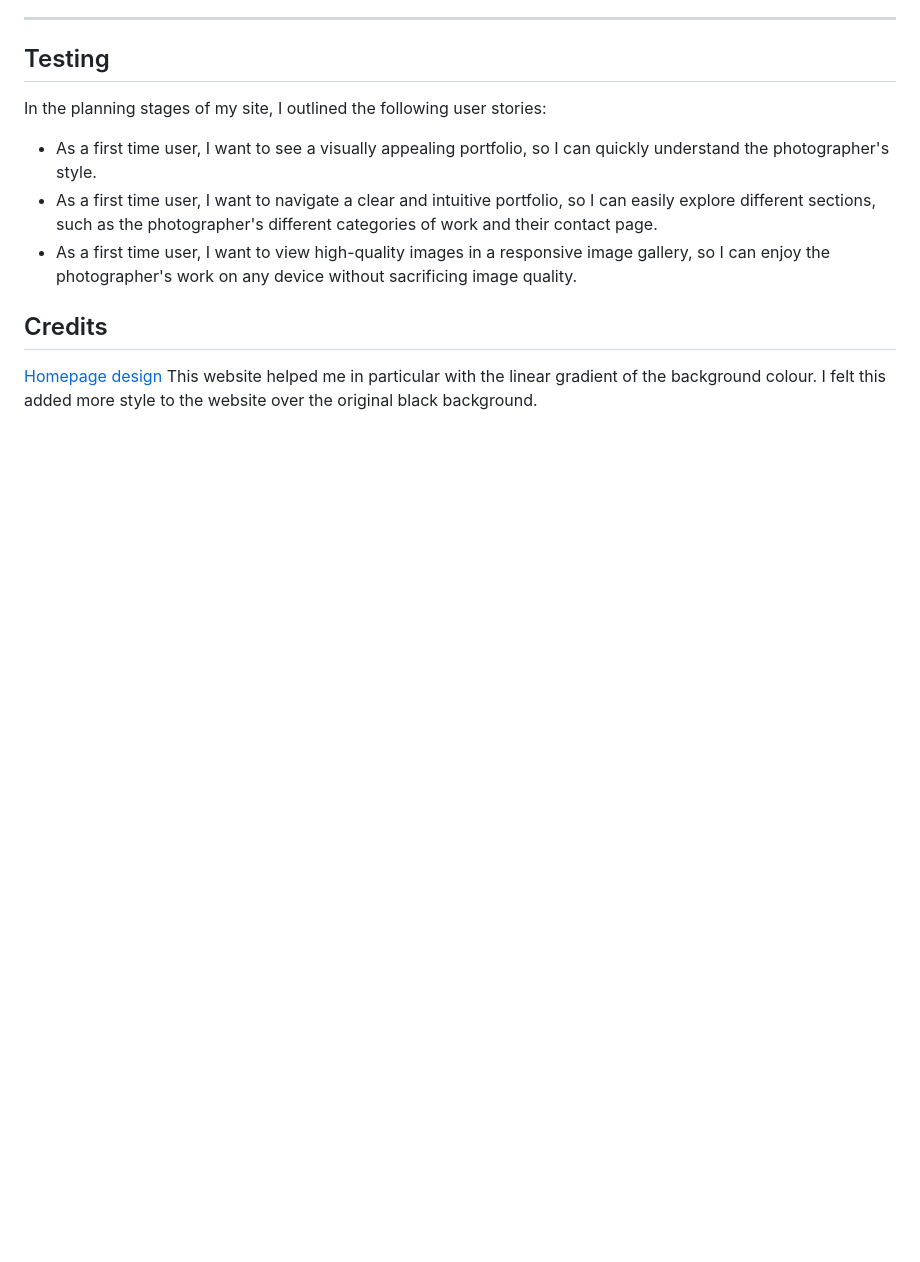
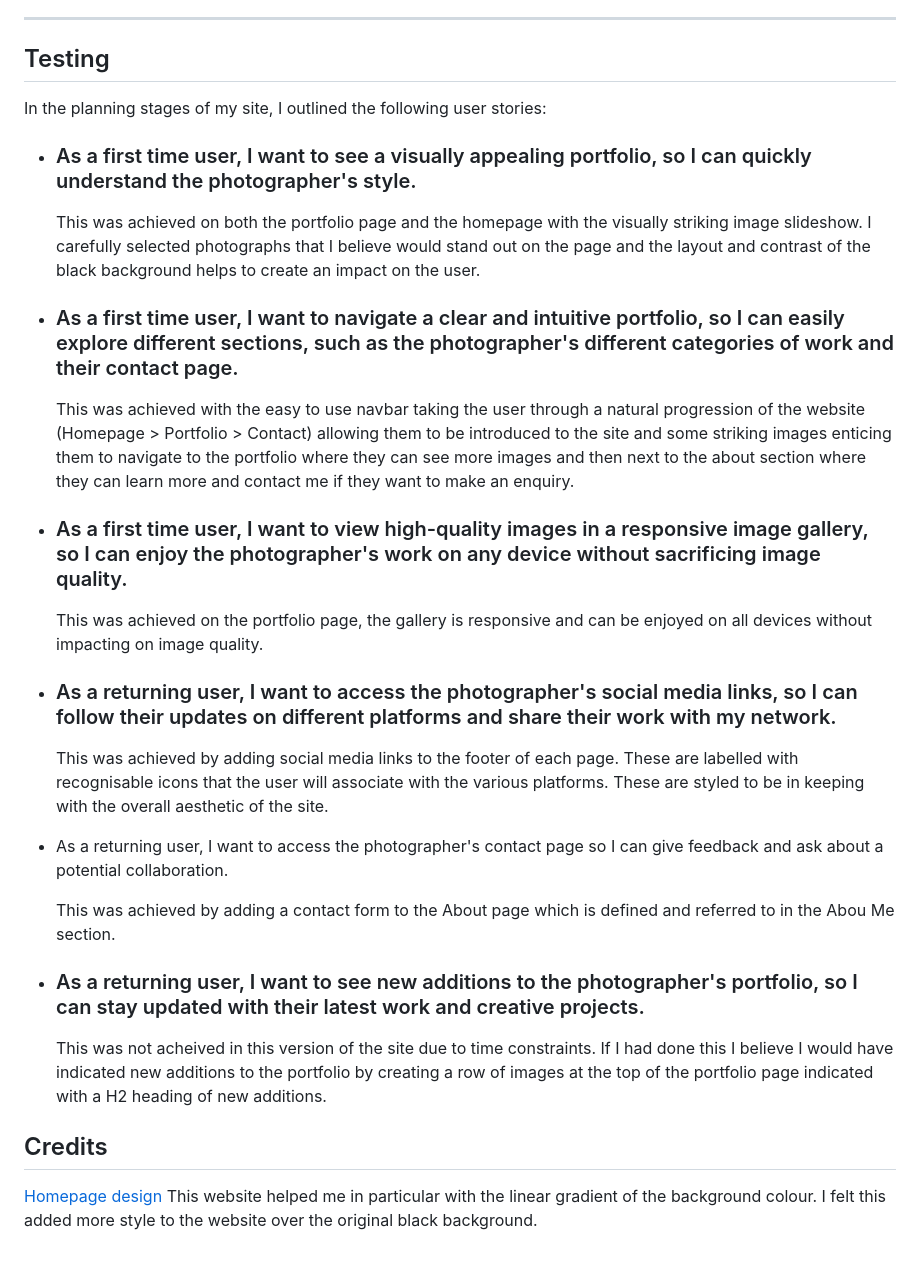
Before and after one commit to sian504/camera_and_curls, a Markdown page: README.md, the part around the change. GitHub-like rendering; blank space fills up the shorter version.

Commit message:
docs: added testing section to readme

```diff
--- a/README.md
+++ b/README.md
@@ -165,10 +165,31 @@ To create this project I used the following:
 
 In the planning stages of my site, I outlined the following user stories:
 
-- As a first time user, I want to see a visually appealing portfolio, so I can quickly understand the photographer's style.
-- As a first time user, I want to navigate a clear and intuitive portfolio, so I can easily explore different sections, such as the photographer's different categories of work and their contact page.
-- As a first time user, I want to view high-quality images in a responsive image gallery, so I can enjoy the photographer's work on any device without sacrificing image quality.
+- ### As a first time user, I want to see a visually appealing portfolio, so I can quickly understand the photographer's style.
+
+    This was achieved on both the portfolio page and the homepage with the visually striking image slideshow. I carefully selected photographs that I believe would stand out on the page and the layout and contrast of the black background helps to create an impact on the user.
+
+- ### As a first time user, I want to navigate a clear and intuitive portfolio, so I can easily explore different sections, such as the photographer's different categories of work and their contact page.
+
+    This was achieved with the easy to use navbar taking the user through a natural progression of the website (Homepage > Portfolio > Contact) allowing them to be introduced to the site and some striking images enticing them to navigate to the portfolio where they can see more images and then next to the about section where they can learn more and contact me if they want to make an enquiry.
+
+- ### As a first time user, I want to view high-quality images in a responsive image gallery, so I can enjoy the photographer's work on any device without sacrificing image quality.
+
+    This was achieved on the portfolio page, the gallery is responsive and can be enjoyed on all devices without impacting on image quality.
+
+- ### As a returning user, I want to access the photographer's social media links, so I can follow their updates on different platforms and share their work with my network.
+
+    This was achieved by adding social media links to the footer of each page. These are labelled with recognisable icons that the user will associate with the various platforms. These are styled to be in keeping with the overall aesthetic of the site.
+
+- As a returning user, I want to access the photographer's contact page so I can give feedback and ask about a potential collaboration.
+
+    This was achieved by adding a contact form to the About page which is defined and referred to in the Abou Me section.
+
+- ### As a returning user, I want to see new additions to the photographer's portfolio, so I can stay updated with their latest work and creative projects.
+
+    This was not acheived in this version of the site due to time constraints. If I had done this I believe I would have indicated new additions to the portfolio by creating a row of images at the top of the portfolio page indicated with a H2 heading of new additions.
 
 ## Credits
 
+
 [Homepage design](https://www.youtube.com/watch?v=K3NNBnSA3C4) This website helped me in particular with the linear gradient of the background colour. I felt this added more style to the website over the original black background.
```
